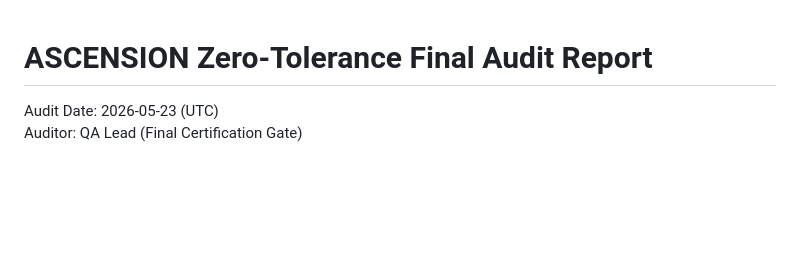
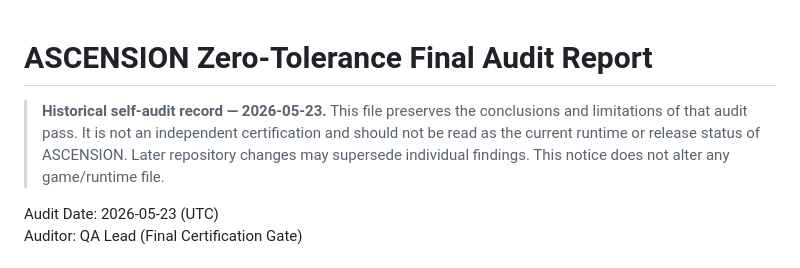
Before and after one commit to Joenasriani/ascension-opt, a Markdown page: FINAL_ZERO_TOLERANCE_AUDIT_REPORT.md, the part around the change. GitHub-like rendering; blank space fills up the shorter version.

Commit message:
Mark May audit as historical self-audit

```diff
--- a/FINAL_ZERO_TOLERANCE_AUDIT_REPORT.md
+++ b/FINAL_ZERO_TOLERANCE_AUDIT_REPORT.md
@@ -1,4 +1,6 @@
 # ASCENSION Zero-Tolerance Final Audit Report
+
+> **Historical self-audit record — 2026-05-23.** This file preserves the conclusions and limitations of that audit pass. It is not an independent certification and should not be read as the current runtime or release status of ASCENSION. Later repository changes may supersede individual findings. This notice does not alter any game/runtime file.
 
 Audit Date: 2026-05-23 (UTC)
 Auditor: QA Lead (Final Certification Gate)
```
